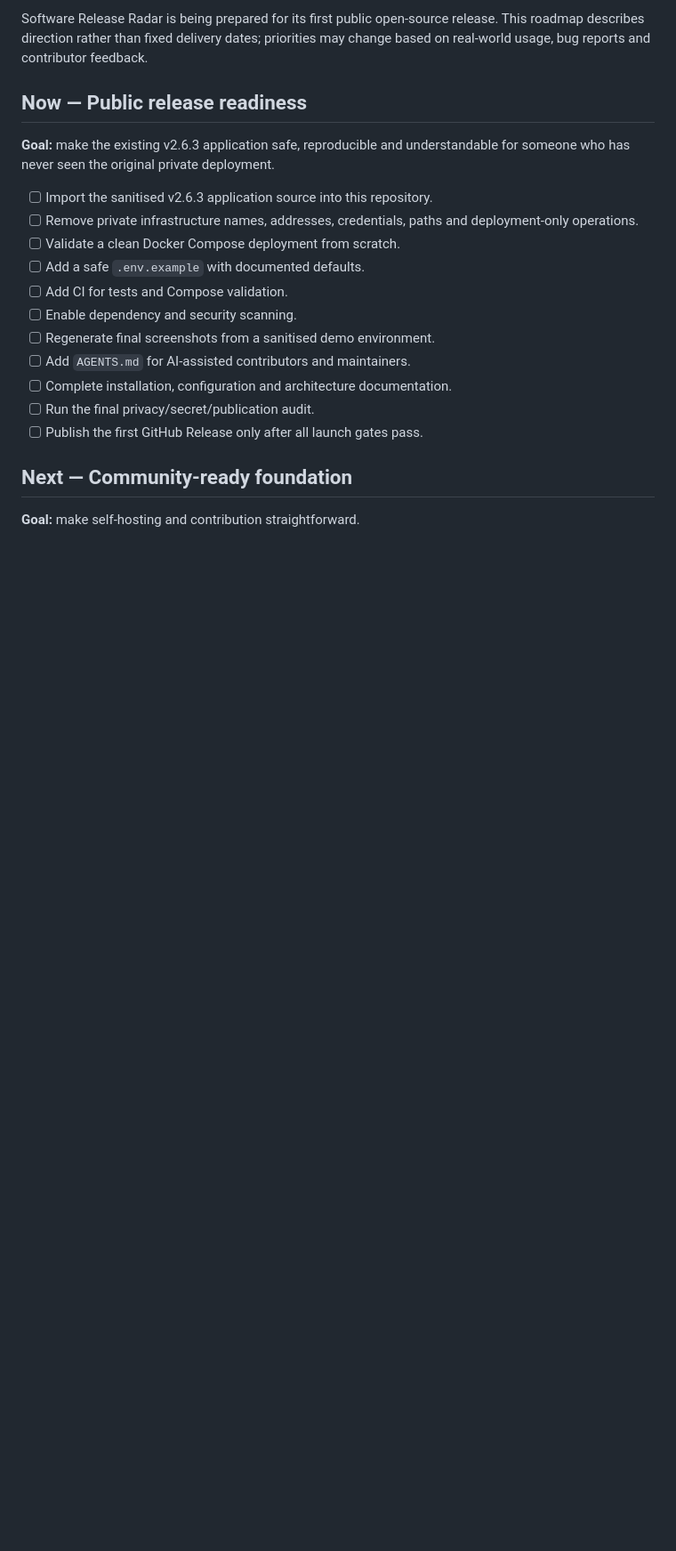
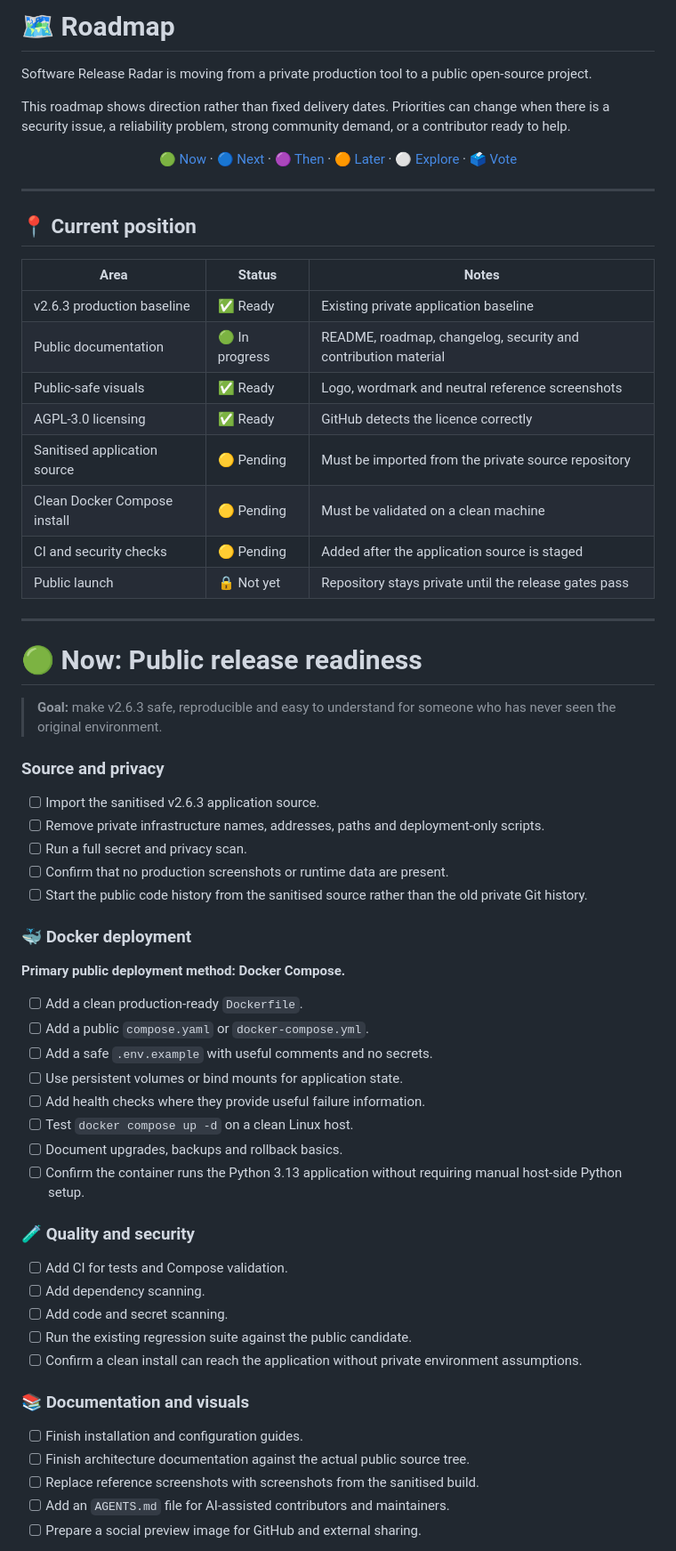
Before and after one commit to muhdusama/Software-Release-Radar, a Markdown page: ROADMAP.md, the part around one of its changes. Shown at 89% size. Drawn GitHub-style; blank space fills up the shorter version.

```diff
--- a/ROADMAP.md
+++ b/ROADMAP.md
@@ -2,23 +4,74 @@
 
-Software Release Radar is being prepared for its first public open-source release. This roadmap describes direction rather than fixed delivery dates; priorities may change based on real-world usage, bug reports and contributor feedback.
+# 🗺️ Roadmap
 
-## Now — Public release readiness
+Software Release Radar is moving from a private production tool to a public open-source project.
 
-**Goal:** make the existing v2.6.3 application safe, reproducible and understandable for someone who has never seen the original private deployment.
+This roadmap shows direction rather than fixed delivery dates. Priorities can change when there is a security issue, a reliability problem, strong community demand, or a contributor ready to help.
 
-- [ ] Import the sanitised v2.6.3 application source into this repository.
-- [ ] Remove private infrastructure names, addresses, credentials, paths and deployment-only operations.
-- [ ] Validate a clean Docker Compose deployment from scratch.
-- [ ] Add a safe `.env.example` with documented defaults.
+<p align="center">
+  <a href="#-now-public-release-readiness">🟢 Now</a> ·
+  <a href="#-next-community-ready-foundation">🔵 Next</a> ·
+  <a href="#-then-better-release-intelligence">🟣 Then</a> ·
+  <a href="#-later-fleet-and-integrations">🟠 Later</a> ·
+  <a href="#-explore-assistance-without-dependency">⚪ Explore</a> ·
+  <a href="#-feature-voting-and-roadmap-polls">🗳️ Vote</a>
+</p>
+
+---
+
+## 📍 Current position
+
+| Area | Status | Notes |
+|---|---|---|
+| v2.6.3 production baseline | ✅ Ready | Existing private application baseline |
+| Public documentation | 🟢 In progress | README, roadmap, changelog, security and contribution material |
+| Public-safe visuals | ✅ Ready | Logo, wordmark and neutral reference screenshots |
+| AGPL-3.0 licensing | ✅ Ready | GitHub detects the licence correctly |
+| Sanitised application source | 🟡 Pending | Must be imported from the private source repository |
+| Clean Docker Compose install | 🟡 Pending | Must be validated on a clean machine |
+| CI and security checks | 🟡 Pending | Added after the application source is staged |
+| Public launch | 🔒 Not yet | Repository stays private until the release gates pass |
+
+---
+
+# 🟢 Now: Public release readiness
+
+> **Goal:** make v2.6.3 safe, reproducible and easy to understand for someone who has never seen the original environment.
+
+### Source and privacy
+
+- [ ] Import the sanitised v2.6.3 application source.
+- [ ] Remove private infrastructure names, addresses, paths and deployment-only scripts.
+- [ ] Run a full secret and privacy scan.
+- [ ] Confirm that no production screenshots or runtime data are present.
+- [ ] Start the public code history from the sanitised source rather than the old private Git history.
+
+### 🐳 Docker deployment
+
+**Primary public deployment method: Docker Compose.**
+
+- [ ] Add a clean production-ready `Dockerfile`.
+- [ ] Add a public `compose.yaml` or `docker-compose.yml`.
+- [ ] Add a safe `.env.example` with useful comments and no secrets.
+- [ ] Use persistent volumes or bind mounts for application state.
+- [ ] Add health checks where they provide useful failure information.
+- [ ] Test `docker compose up -d` on a clean Linux host.
+- [ ] Document upgrades, backups and rollback basics.
+- [ ] Confirm the container runs the Python 3.13 application without requiring manual host-side Python setup.
+
+### 🧪 Quality and security
+
 - [ ] Add CI for tests and Compose validation.
-- [ ] Enable dependency and security scanning.
-- [ ] Regenerate final screenshots from a sanitised demo environment.
-- [ ] Add `AGENTS.md` for AI-assisted contributors and maintainers.
-- [ ] Complete installation, configuration and architecture documentation.
-- [ ] Run the final privacy/secret/publication audit.
-- [ ] Publish the first GitHub Release only after all launch gates pass.
+- [ ] Add dependency scanning.
+- [ ] Add code and secret scanning.
+- [ ] Run the existing regression suite against the public candidate.
+- [ ] Confirm a clean install can reach the application without private environment assumptions.
 
-## Next — Community-ready foundation
+### 📚 Documentation and visuals
 
-**Goal:** make self-hosting and contribution straightforward.
+- [ ] Finish installation and configuration guides.
+- [ ] Finish architecture documentation against the actual public source tree.
+- [ ] Replace reference screenshots with screenshots from the sanitised build.
+- [ ] Add an `AGENTS.md` file for AI-assisted contributors and maintainers.
+- [ ] Prepare a social preview image for GitHub and external sharing.
 
```
Also changed, not shown: other parts of ROADMAP.md (+141 -40 lines).
